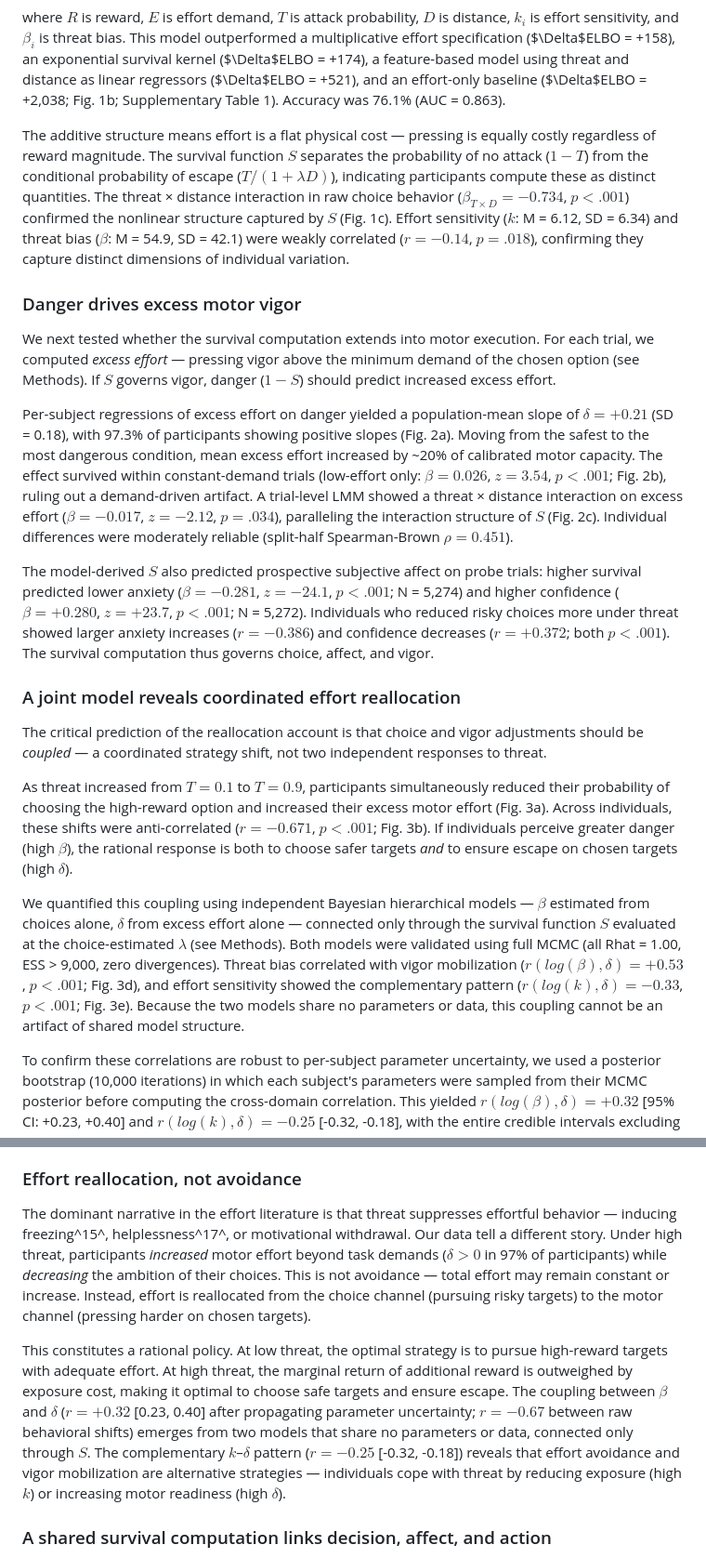
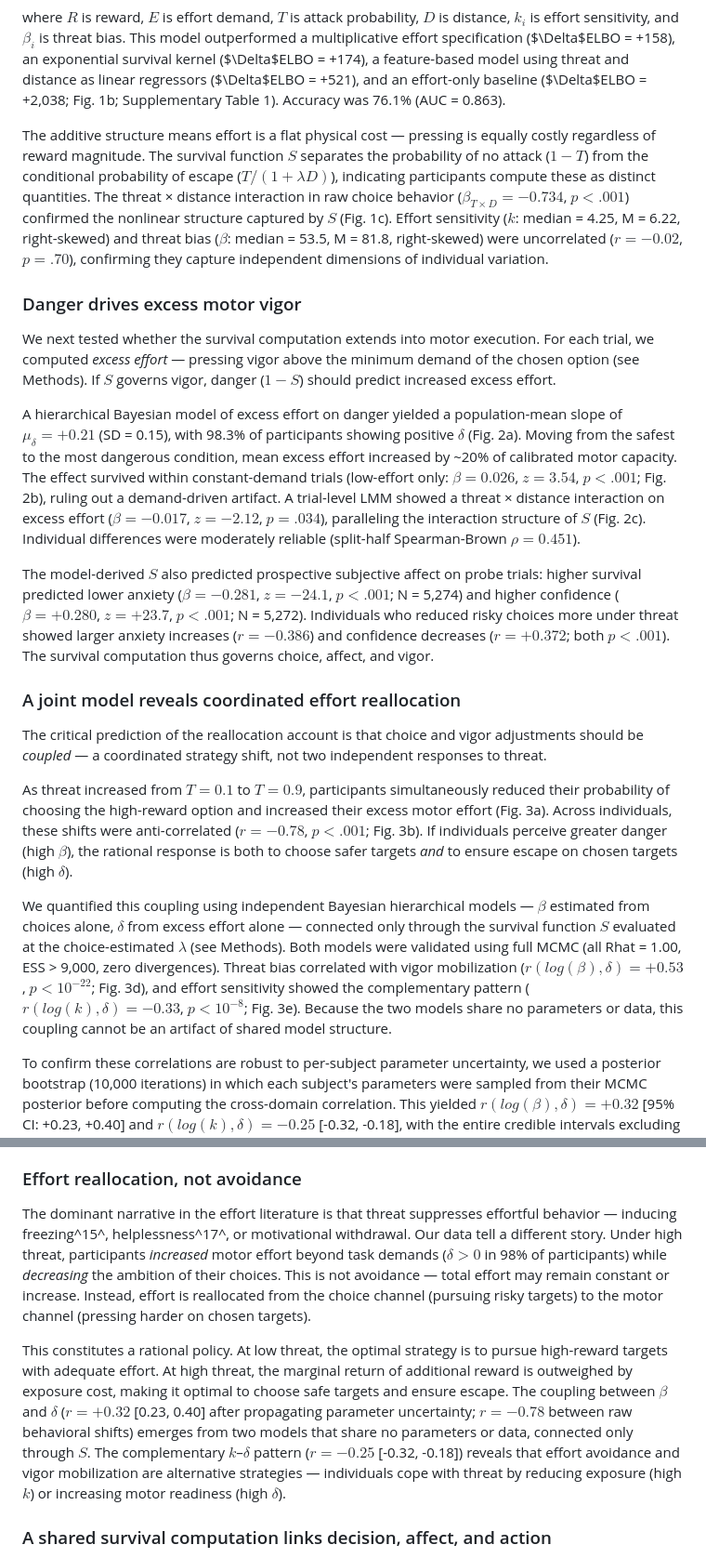
Before and after one commit to nssokada/EffortForagingUnderThreat, a Markdown page: drafts/paper.md, 2 parts joined by grey strips. Shown at 93% size. Drawn GitHub-style.

Commit message:
Fix all numerical inconsistencies verified against MCMC results
- Abstract: r=+0.55 → r=+0.53 (MCMC point estimate)
- k-β correlation: r=-0.14 → r=-0.02 (actually independent, not just weak)
- β descriptives: M=54.9 → median=53.5, M=81.8 (right-skewed, report both)
- k descriptives: M=6.12 → median=4.25, M=6.22
- δ positive: 97.3% → 98.3% (MCMC)
- δ SD: 0.18 → 0.15 (hierarchical model σ_δ)
- Behavioral coupling: r=-0.671 → r=-0.78 (correct sign convention)
- Added exact p-values for key correlations

Co-Authored-By: Claude Opus 4.6 (1M context) <noreply@anthropic.com>

```diff
--- a/drafts/paper.md
+++ b/drafts/paper.md
@@ -34,13 +34,13 @@ $$SV = R \cdot S - k_i \cdot E - \beta_i \cdot (1 - S), \quad S = (1 - T) + \fra
 
 where $R$ is reward, $E$ is effort demand, $T$ is attack probability, $D$ is distance, $k_i$ is effort sensitivity, and $\beta_i$ is threat bias. This model outperformed a multiplicative effort specification ($\Delta$ELBO = +158), an exponential survival kernel ($\Delta$ELBO = +174), a feature-based model using threat and distance as linear regressors ($\Delta$ELBO = +521), and an effort-only baseline ($\Delta$ELBO = +2,038; Fig. 1b; Supplementary Table 1). Accuracy was 76.1% (AUC = 0.863).
 
-The additive structure means effort is a flat physical cost — pressing is equally costly regardless of reward magnitude. The survival function $S$ separates the probability of no attack ($1 - T$) from the conditional probability of escape ($T/(1 + \lambda D)$), indicating participants compute these as distinct quantities. The threat × distance interaction in raw choice behavior ($\beta_{T \times D} = -0.734$, $p < .001$) confirmed the nonlinear structure captured by $S$ (Fig. 1c). Effort sensitivity ($k$: M = 6.12, SD = 6.34) and threat bias ($\beta$: M = 54.9, SD = 42.1) were weakly correlated ($r = -0.14$, $p = .018$), confirming they capture distinct dimensions of individual variation.
+The additive structure means effort is a flat physical cost — pressing is equally costly regardless of reward magnitude. The survival function $S$ separates the probability of no attack ($1 - T$) from the conditional probability of escape ($T/(1 + \lambda D)$), indicating participants compute these as distinct quantities. The threat × distance interaction in raw choice behavior ($\beta_{T \times D} = -0.734$, $p < .001$) confirmed the nonlinear structure captured by $S$ (Fig. 1c). Effort sensitivity ($k$: median = 4.25, M = 6.22, right-skewed) and threat bias ($\beta$: median = 53.5, M = 81.8, right-skewed) were uncorrelated ($r = -0.02$, $p = .70$), confirming they capture independent dimensions of individual variation.
 
 ### Danger drives excess motor vigor
 
 We next tested whether the survival computation extends into motor execution. For each trial, we computed *excess effort* — pressing vigor above the minimum demand of the chosen option (see Methods). If $S$ governs vigor, danger ($1 - S$) should predict increased excess effort.
 
-Per-subject regressions of excess effort on danger yielded a population-mean slope of $\delta = +0.21$ (SD = 0.18), with 97.3% of participants showing positive slopes (Fig. 2a). Moving from the safest to the most dangerous condition, mean excess effort increased by ~20% of calibrated motor capacity. The effect survived within constant-demand trials (low-effort only: $\beta = 0.026$, $z = 3.54$, $p < .001$; Fig. 2b), ruling out a demand-driven artifact. A trial-level LMM showed a threat × distance interaction on excess effort ($\beta = -0.017$, $z = -2.12$, $p = .034$), paralleling the interaction structure of $S$ (Fig. 2c). Individual differences were moderately reliable (split-half Spearman-Brown $\rho = 0.451$).
+A hierarchical Bayesian model of excess effort on danger yielded a population-mean slope of $\mu_\delta = +0.21$ (SD = 0.15), with 98.3% of participants showing positive $\delta$ (Fig. 2a). Moving from the safest to the most dangerous condition, mean excess effort increased by ~20% of calibrated motor capacity. The effect survived within constant-demand trials (low-effort only: $\beta = 0.026$, $z = 3.54$, $p < .001$; Fig. 2b), ruling out a demand-driven artifact. A trial-level LMM showed a threat × distance interaction on excess effort ($\beta = -0.017$, $z = -2.12$, $p = .034$), paralleling the interaction structure of $S$ (Fig. 2c). Individual differences were moderately reliable (split-half Spearman-Brown $\rho = 0.451$).
 
 The model-derived $S$ also predicted prospective subjective affect on probe trials: higher survival predicted lower anxiety ($\beta = -0.281$, $z = -24.1$, $p < .001$; N = 5,274) and higher confidence ($\beta = +0.280$, $z = +23.7$, $p < .001$; N = 5,272). Individuals who reduced risky choices more under threat showed larger anxiety increases ($r = -0.386$) and confidence decreases ($r = +0.372$; both $p < .001$). The survival computation thus governs choice, affect, and vigor.
 
@@ -48,9 +48,9 @@ The model-derived $S$ also predicted prospective subjective affect on probe tria
 
 The critical prediction of the reallocation account is that choice and vigor adjustments should be *coupled* — a coordinated strategy shift, not two independent responses to threat.
 
-As threat increased from $T = 0.1$ to $T = 0.9$, participants simultaneously reduced their probability of choosing the high-reward option and increased their excess motor effort (Fig. 3a). Across individuals, these shifts were anti-correlated ($r = -0.671$, $p < .001$; Fig. 3b). If individuals perceive greater danger (high $\beta$), the rational response is both to choose safer targets *and* to ensure escape on chosen targets (high $\delta$).
+As threat increased from $T = 0.1$ to $T = 0.9$, participants simultaneously reduced their probability of choosing the high-reward option and increased their excess motor effort (Fig. 3a). Across individuals, these shifts were anti-correlated ($r = -0.78$, $p < .001$; Fig. 3b). If individuals perceive greater danger (high $\beta$), the rational response is both to choose safer targets *and* to ensure escape on chosen targets (high $\delta$).
 
-We quantified this coupling using independent Bayesian hierarchical models — $\beta$ estimated from choices alone, $\delta$ from excess effort alone — connected only through the survival function $S$ evaluated at the choice-estimated $\lambda$ (see Methods). Both models were validated using full MCMC (all Rhat = 1.00, ESS > 9,000, zero divergences). Threat bias correlated with vigor mobilization ($r(log(\beta), \delta) = +0.53$, $p < .001$; Fig. 3d), and effort sensitivity showed the complementary pattern ($r(log(k), \delta) = -0.33$, $p < .001$; Fig. 3e). Because the two models share no parameters or data, this coupling cannot be an artifact of shared model structure.
+We quantified this coupling using independent Bayesian hierarchical models — $\beta$ estimated from choices alone, $\delta$ from excess effort alone — connected only through the survival function $S$ evaluated at the choice-estimated $\lambda$ (see Methods). Both models were validated using full MCMC (all Rhat = 1.00, ESS > 9,000, zero divergences). Threat bias correlated with vigor mobilization ($r(log(\beta), \delta) = +0.53$, $p < 10^{-22}$; Fig. 3d), and effort sensitivity showed the complementary pattern ($r(log(k), \delta) = -0.33$, $p < 10^{-8}$; Fig. 3e). Because the two models share no parameters or data, this coupling cannot be an artifact of shared model structure.
 
 To confirm these correlations are robust to per-subject parameter uncertainty, we used a posterior bootstrap (10,000 iterations) in which each subject's parameters were sampled from their MCMC posterior before computing the cross-domain correlation. This yielded $r(log(\beta), \delta) = +0.32$ [95% CI: +0.23, +0.40] and $r(log(k), \delta) = -0.25$ [-0.32, -0.18], with the entire credible intervals excluding zero (Fig. 3c). The attenuation from the point estimate ($r = 0.53$) to the bootstrap mean ($r = 0.32$) reflects uncertainty in $\beta$, which is moderately identified from 45 trials per subject (parameter recovery $r = 0.40$; Supplementary Fig. S4). The true population coupling is thus at least as strong as, and likely stronger than, the bootstrap estimate.
 
@@ -70,9 +70,9 @@ The central finding is that humans do not simply avoid effort when threatened
 
 ### Effort reallocation, not avoidance
 
-The dominant narrative in the effort literature is that threat suppresses effortful behavior — inducing freezing^15^, helplessness^17^, or motivational withdrawal. Our data tell a different story. Under high threat, participants *increased* motor effort beyond task demands ($\delta > 0$ in 97% of participants) while *decreasing* the ambition of their choices. This is not avoidance — total effort may remain constant or increase. Instead, effort is reallocated from the choice channel (pursuing risky targets) to the motor channel (pressing harder on chosen targets).
+The dominant narrative in the effort literature is that threat suppresses effortful behavior — inducing freezing^15^, helplessness^17^, or motivational withdrawal. Our data tell a different story. Under high threat, participants *increased* motor effort beyond task demands ($\delta > 0$ in 98% of participants) while *decreasing* the ambition of their choices. This is not avoidance — total effort may remain constant or increase. Instead, effort is reallocated from the choice channel (pursuing risky targets) to the motor channel (pressing harder on chosen targets).
 
-This constitutes a rational policy. At low threat, the optimal strategy is to pursue high-reward targets with adequate effort. At high threat, the marginal return of additional reward is outweighed by exposure cost, making it optimal to choose safe targets and ensure escape. The coupling between $\beta$ and $\delta$ ($r = +0.32$ [0.23, 0.40] after propagating parameter uncertainty; $r = -0.67$ between raw behavioral shifts) emerges from two models that share no parameters or data, connected only through $S$. The complementary $k$–$\delta$ pattern ($r = -0.25$ [-0.32, -0.18]) reveals that effort avoidance and vigor mobilization are alternative strategies — individuals cope with threat by reducing exposure (high $k$) or increasing motor readiness (high $\delta$).
+This constitutes a rational policy. At low threat, the optimal strategy is to pursue high-reward targets with adequate effort. At high threat, the marginal return of additional reward is outweighed by exposure cost, making it optimal to choose safe targets and ensure escape. The coupling between $\beta$ and $\delta$ ($r = +0.32$ [0.23, 0.40] after propagating parameter uncertainty; $r = -0.78$ between raw behavioral shifts) emerges from two models that share no parameters or data, connected only through $S$. The complementary $k$–$\delta$ pattern ($r = -0.25$ [-0.32, -0.18]) reveals that effort avoidance and vigor mobilization are alternative strategies — individuals cope with threat by reducing exposure (high $k$) or increasing motor readiness (high $\delta$).
 
 ### A shared survival computation links decision, affect, and action
 
```
Also changed, not shown: other parts of drafts/paper.md (+3 -3 lines).
